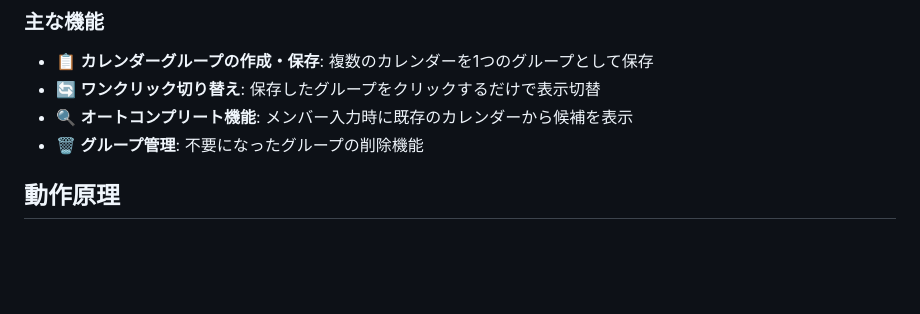
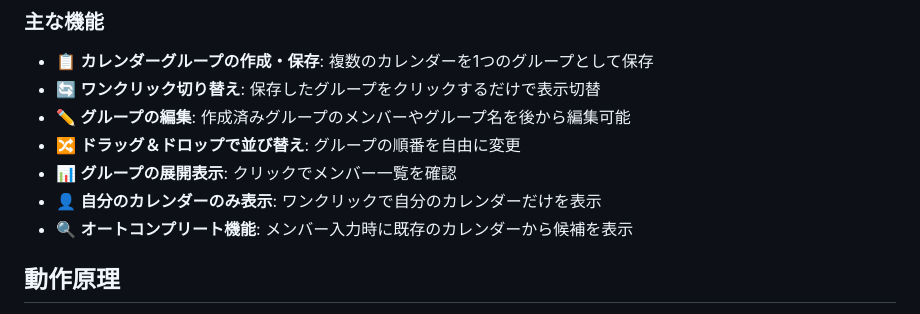
Before and after one commit to cloudnative-co/gcal-group-switcher, a Markdown page: README.md, the part around one of its changes. GitHub-like rendering; blank space fills up the shorter version.

```diff
--- a/README.md
+++ b/README.md
@@ -10,8 +10,11 @@ Googleカレンダーで複数人のカレンダー表示をグループ化し
 
 - 📋 **カレンダーグループの作成・保存**: 複数のカレンダーを1つのグループとして保存
 - 🔄 **ワンクリック切り替え**: 保存したグループをクリックするだけで表示切替
+- ✏️ **グループの編集**: 作成済みグループのメンバーやグループ名を後から編集可能
+- 🔀 **ドラッグ＆ドロップで並び替え**: グループの順番を自由に変更
+- 📊 **グループの展開表示**: クリックでメンバー一覧を確認
+- 👤 **自分のカレンダーのみ表示**: ワンクリックで自分のカレンダーだけを表示
 - 🔍 **オートコンプリート機能**: メンバー入力時に既存のカレンダーから候補を表示
-- 🗑️ **グループ管理**: 不要になったグループの削除機能
 
 ## 動作原理
 
```
Also changed, not shown: other parts of README.md (+37 -4 lines).
